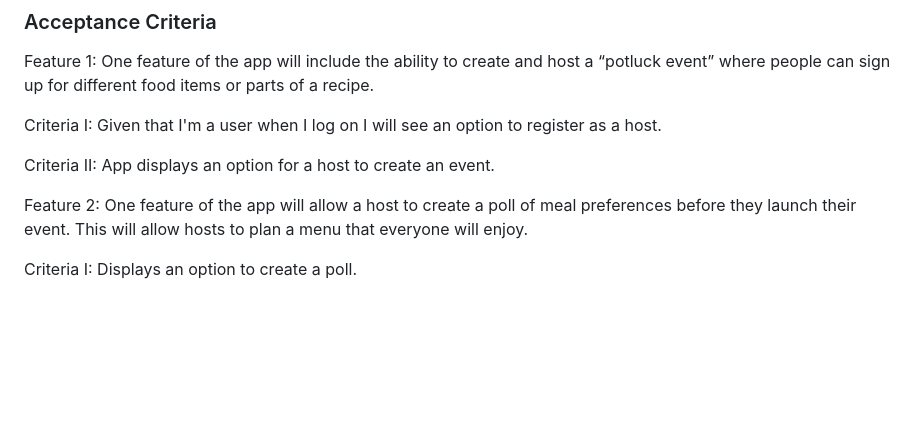
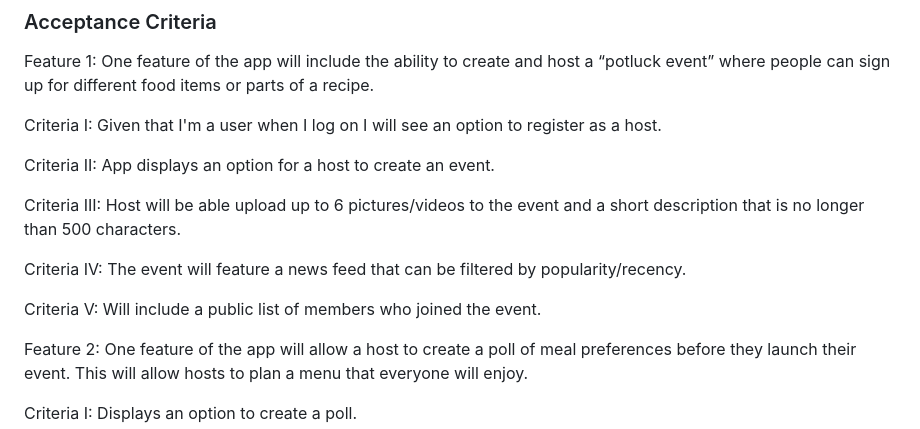
Before and after one commit to SedriaRenee/SWEN746-GroupFour, a Markdown page: README.md, the part around the change. GitHub-like rendering; blank space fills up the shorter version.

Commit message:
"More Criteria for Feature 1 & 2"

```diff
--- a/README.md
+++ b/README.md
@@ -51,6 +51,15 @@ Feature 1:
 
   Criteria II:
     App displays an option for a host to create an event.
+
+  Criteria III:
+    Host will be able upload up to 6 pictures/videos to the event and a short description that is no longer than 500 characters.
+
+  Criteria IV:
+    The event will feature a news feed that can be filtered by popularity/recency.
+
+  Criteria V:
+    Will include a public list of members who joined the event.
 
 
 Feature 2:
```
